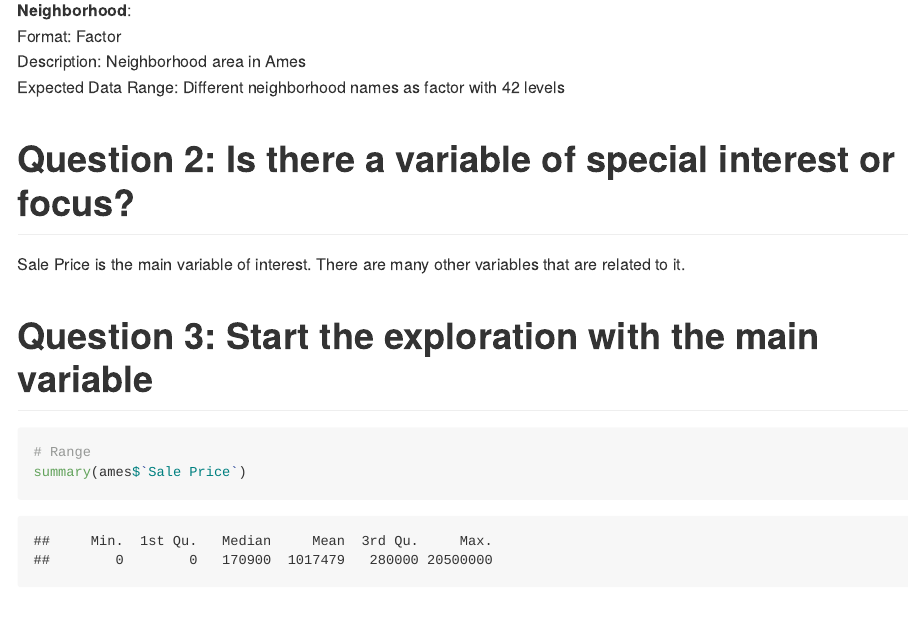
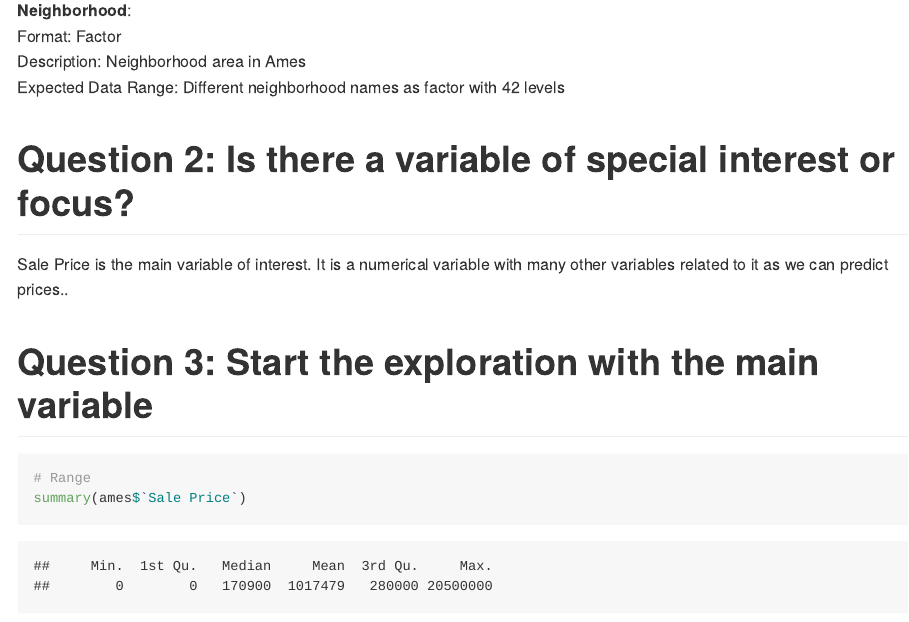
Before and after one commit to DS202-at-ISU/lab-2-lab2_team17, an R Markdown document (README.Rmd): the page in a window 1100 px wide, from 4060 px down. The pictures show the output file README.md that the author committed with the source, drawn offline in the style of GitHub.

Commit message:
revised q2

```diff
--- a/README.Rmd
+++ b/README.Rmd
@@ -119,7 +119,7 @@ Expected Data Range: Different neighborhood names as factor with 42 levels\
 
 # Question 2: Is there a variable of special interest or focus?
 
-Sale Price is the main variable of interest. There are many other variables that are related to it.
+Sale Price is the main variable of interest. It is a numerical variable with many other variables related to it as we can predict prices..
 
 
 # Question 3: Start the exploration with the main variable
```
Also changed, not shown: README.md, README.Rmd (3 more changed lines).
